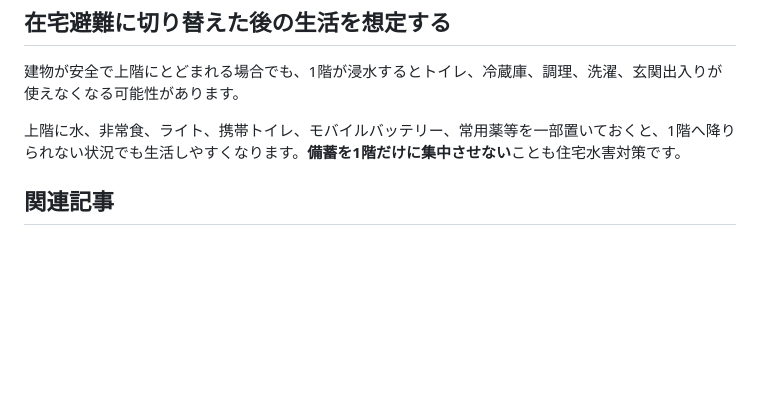
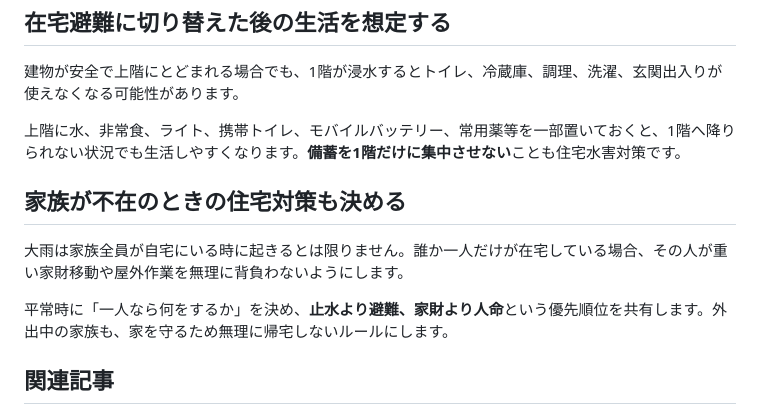
Before and after one commit to yuki746289/product_blog_bousai_prev, a Markdown page: content/articles/B012_home_flood_preparedness.md, the part around the change. GitHub-like rendering; blank space fills up the shorter version.

Commit message:
Finalize B012 depth

```diff
--- a/content/articles/B012_home_flood_preparedness.md
+++ b/content/articles/B012_home_flood_preparedness.md
@@ -136,6 +136,12 @@ affiliate: false
 
 上階に水、非常食、ライト、携帯トイレ、モバイルバッテリー、常用薬等を一部置いておくと、1階へ降りられない状況でも生活しやすくなります。**備蓄を1階だけに集中させない**ことも住宅水害対策です。
 
+## 家族が不在のときの住宅対策も決める
+
+大雨は家族全員が自宅にいる時に起きるとは限りません。誰か一人だけが在宅している場合、その人が重い家財移動や屋外作業を無理に背負わないようにします。
+
+平常時に「一人なら何をするか」を決め、**止水より避難、家財より人命**という優先順位を共有します。外出中の家族も、家を守るため無理に帰宅しないルールにします。
+
 ## 関連記事
 
 - [大雨・水害の基本](article_b005.html)
```
